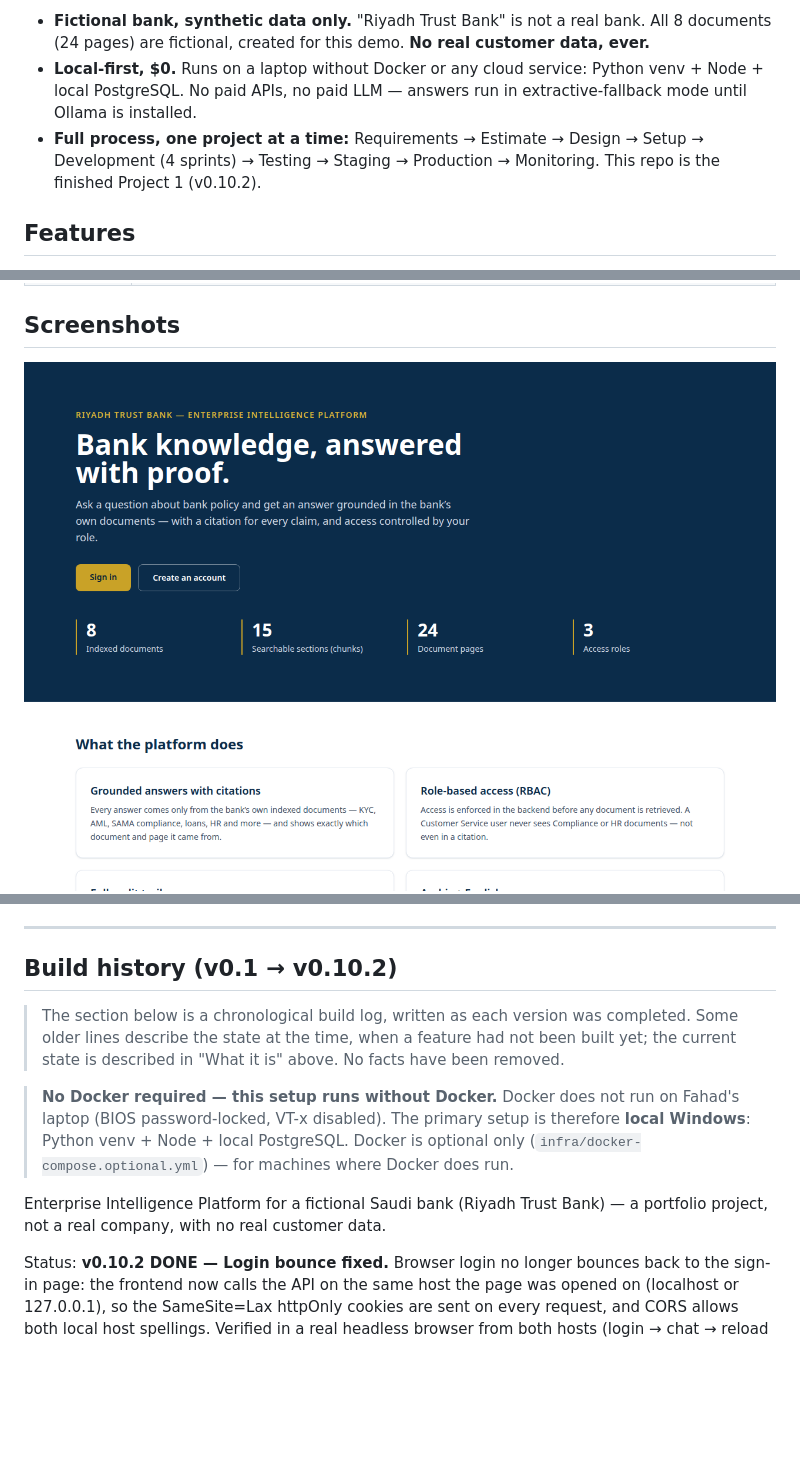
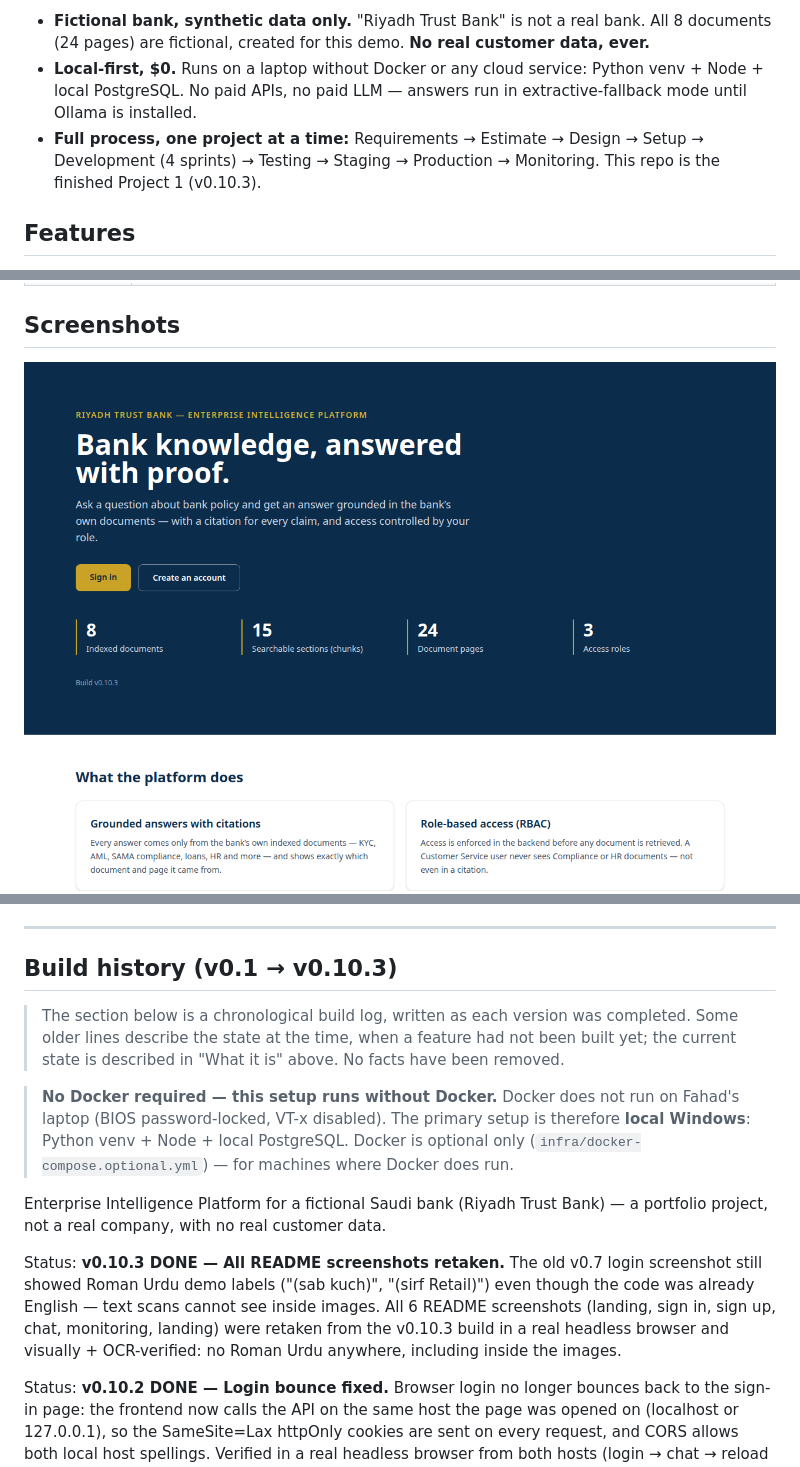
Before and after one commit to fahadahmad8451/riyadh-trust-bank-intelligence, a Markdown page: README.md, 3 parts joined by grey strips. Rendered like a GitHub page; pictures changed too: docs/screenshots/01-landing.png, docs/screenshots/02-signin.png; blank space fills up the shorter version.

Commit message:
v0.10.3 — retake all README screenshots from v0.10.2 build (no Roman Urdu anywhere, incl. inside images)

```diff
--- a/README.md
+++ b/README.md
@@ -16,7 +16,7 @@ Employees at a bank waste hours hunting for the right policy, contract, or compl
 
 - **Fictional bank, synthetic data only.** "Riyadh Trust Bank" is not a real bank. All 8 documents (24 pages) are fictional, created for this demo. **No real customer data, ever.**
 - **Local-first, $0.** Runs on a laptop without Docker or any cloud service: Python venv + Node + local PostgreSQL. No paid APIs, no paid LLM — answers run in extractive-fallback mode until Ollama is installed.
-- **Full process, one project at a time:** Requirements → Estimate → Design → Setup → Development (4 sprints) → Testing → Staging → Production → Monitoring. This repo is the finished Project 1 (v0.10.2).
+- **Full process, one project at a time:** Requirements → Estimate → Design → Setup → Development (4 sprints) → Testing → Staging → Production → Monitoring. This repo is the finished Project 1 (v0.10.3).
 
 ## Features
 
@@ -132,7 +132,7 @@ infra/      docker-compose.optional.yml (OPTIONAL only — Docker is not require
 
 ---
 
-## Build history (v0.1 → v0.10.2)
+## Build history (v0.1 → v0.10.3)
 
 > The section below is a chronological build log, written as each version was completed. Some older lines describe the state at the time, when a feature had not been built yet; the current state is described in "What it is" above. No facts have been removed.
 
@@ -142,6 +142,8 @@ infra/      docker-compose.optional.yml (OPTIONAL only — Docker is not require
 > Docker is optional only (`infra/docker-compose.optional.yml`) — for machines where Docker does run.
 
 Enterprise Intelligence Platform for a fictional Saudi bank (Riyadh Trust Bank) — a portfolio project, not a real company, with no real customer data.
+
+Status: **v0.10.3 DONE — All README screenshots retaken.** The old v0.7 login screenshot still showed Roman Urdu demo labels ("(sab kuch)", "(sirf Retail)") even though the code was already English — text scans cannot see inside images. All 6 README screenshots (landing, sign in, sign up, chat, monitoring, landing) were retaken from the v0.10.3 build in a real headless browser and visually + OCR-verified: no Roman Urdu anywhere, including inside the images.
 
 Status: **v0.10.2 DONE — Login bounce fixed.** Browser login no longer bounces back to the sign-in page: the frontend now calls the API on the same host the page was opened on (localhost or 127.0.0.1), so the SameSite=Lax httpOnly cookies are sent on every request, and CORS allows both local host spellings. Verified in a real headless browser from both hosts (login → chat → reload still logged in → logout). Details in `docs/LOGIN-FIX.md`.
 
```
Also changed, not shown: docs/screenshots/03-signup.png, docs/screenshots/04-chat.png, docs/screenshots/05-monitoring.png, docs/screenshots/06-landing-fixed.png, 7 other files.
